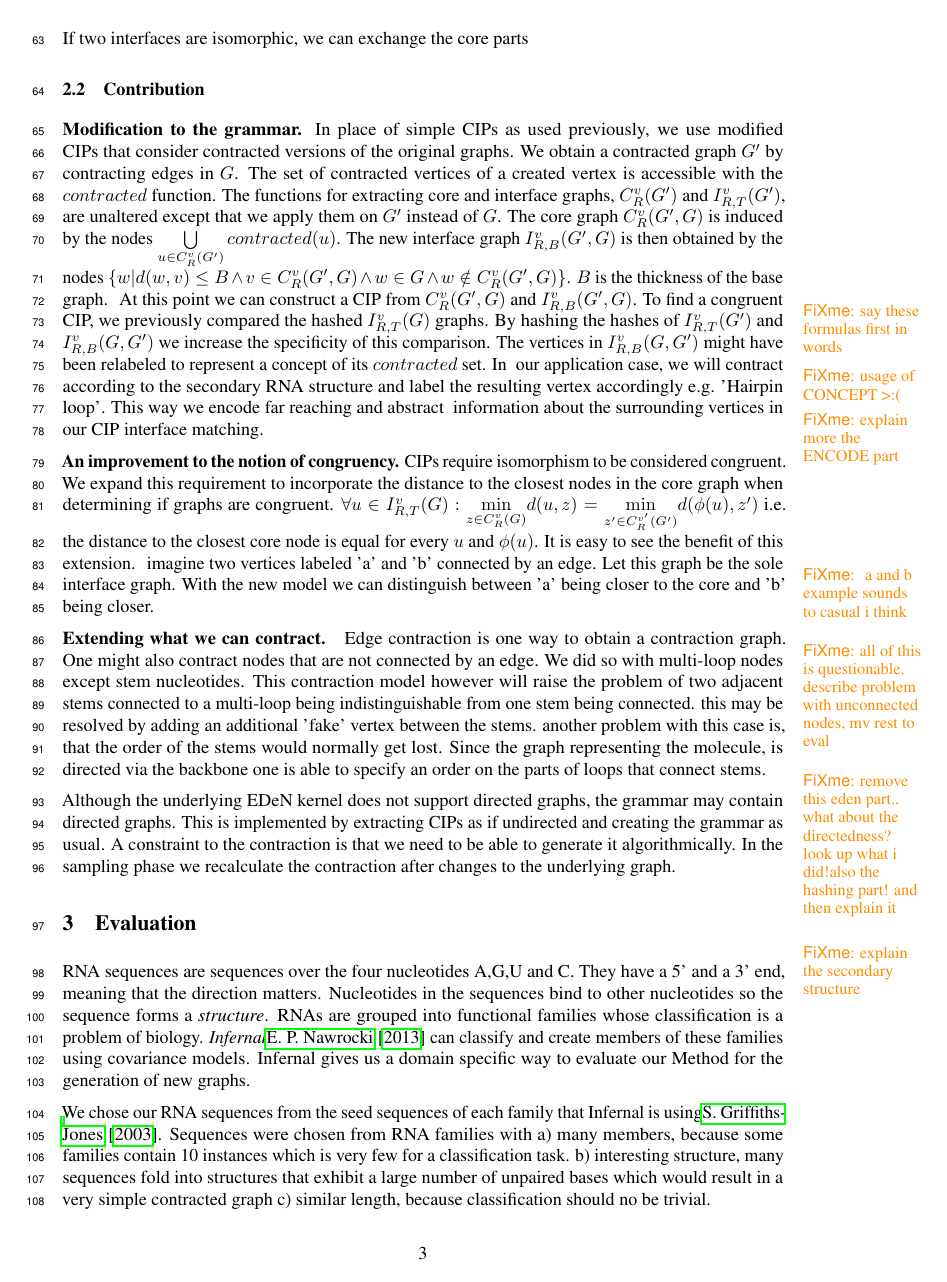
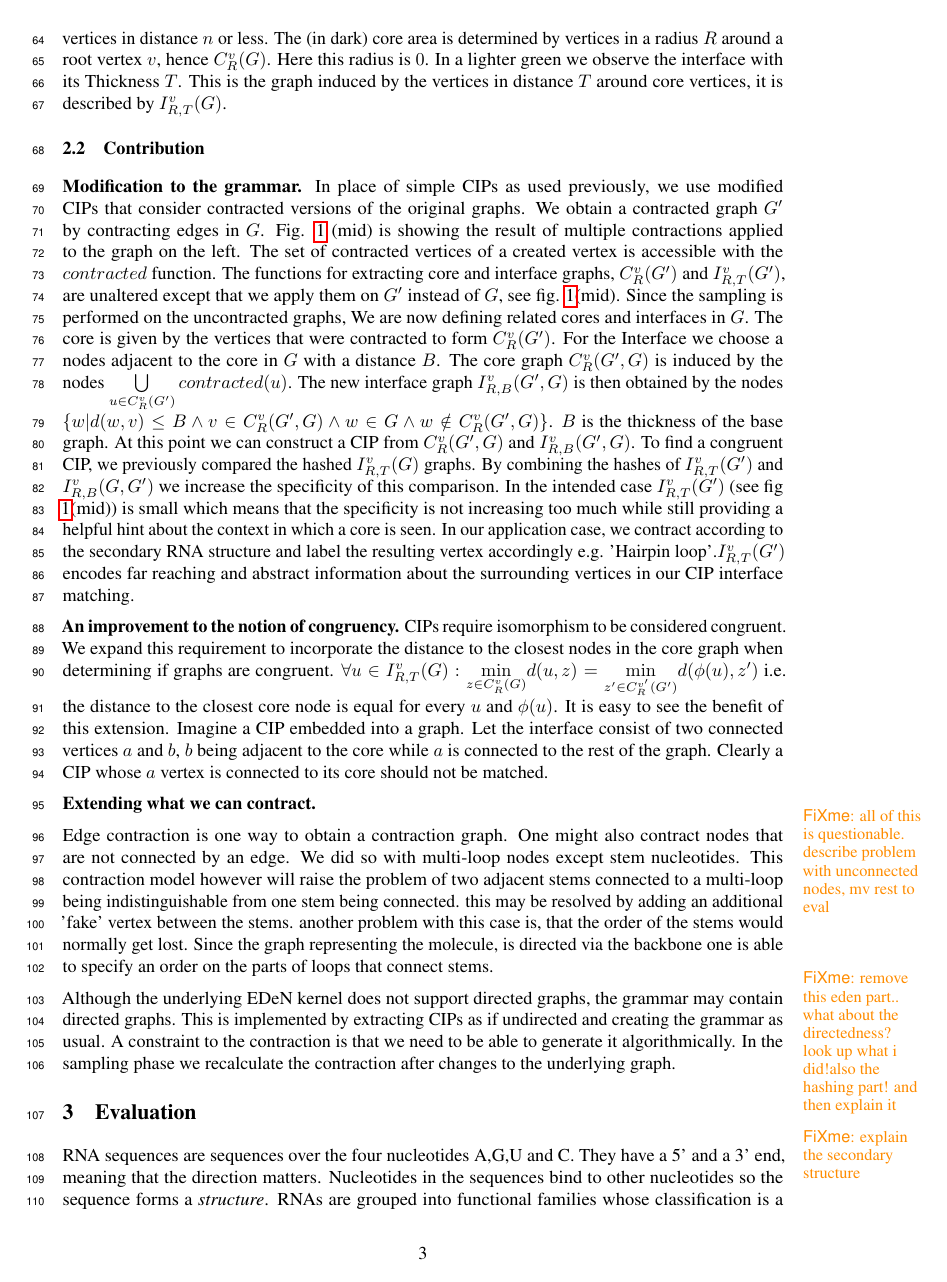
Before and after one commit to smautner/long_range_deps_graphlearn, a LaTeX paper (paper/nips_2016.tex): page 3 of 6 before the commit and page 3 of 5 after it. Compiled offline with pdfLaTeX.

Commit message:
some writing

```diff
--- a/paper/nips_2016.tex
+++ b/paper/nips_2016.tex
@@ -222,9 +222,14 @@ The grammar consists of sets of interchangeable graph fragments.
 We call these fragments core interface pairs(CIPs) because
 they consist of a core part and an interface part.
 In terms of a string grammar core and interface are imaginable
-as a production: $iiiCCCiii <-> iiiCCCCiii$.
-
-If two interfaces are isomorphic, we can exchange the core parts
+as a production: $iiiCCCiii \Longleftrightarrow iiiCCCCiii$.
+In fig. \ref{allcips} (right) we can see a production applied to a graph $G$.
+Vertices in \emph{radius} $n$ of a root vertex are the vertices in distance $n$
+or less. The (in dark) core area is determined by vertices in a radius $R$
+around a root vertex $v$, hence $C_{R}^v(G)$. Here this radius is $0$. In a
+lighter green we observe the interface with its Thickness $T$. This is the graph
+induced by the vertices in distance $T$ around core vertices, it is
+described by $I_{R,T}^v(G)$.
 
 
 \subsection{Contribution}
@@ -232,27 +237,33 @@ If two interfaces are isomorphic, we can exchange the core parts
 In place of simple CIPs as used previously,
 we use modified CIPs that consider contracted versions
 of the original graphs. We obtain a contracted graph $G'$ by contracting edges
-in $G$. The set of contracted vertices of a
+in $G$. Fig. \ref{allcips} (mid) is showing the result of multiple contractions
+applied to the graph on the left. The set of contracted vertices of a
 created vertex is accessible with the $contracted$ function.
 The functions for extracting core and interface graphs,
 $C_{R}^v(G')$ and $I_{R,T}^v(G')$, are unaltered except that we apply them
-on $G'$ instead of $G$.
+on $G'$ instead of $G$, see fig. \ref{allcips}(mid).
+Since the sampling is performed on the uncontracted graphs,
+We are now defining related cores and interfaces in $G$.
+The core is given by the vertices that were contracted to form $C_{R}^v(G')$.
+For the Interface we choose a nodes adjacent to the core in $G$ with a
+distance $B$.
 The core graph $C_{R}^v(G',G)$ is induced by the nodes
 $\bigcup\limits_{u \in C_R^v(G')} contracted(u)$.
 The new interface graph $I_{R,B}^v(G',G)$ is then obtained by the nodes
 $\{ w | d(w,v) \leq B \wedge v\in C_R^v(G',G) \wedge w \in G \wedge w
 \notin C_R^v(G',G) \}$.  $B$ is the thickness of the base graph.
-\fxwarning{say these formulas first in words}
 At this point we can construct a CIP from $C_R^v(G',G)$ and $I_{R,B}^v(G',G)$.
 To find a congruent CIP, we previously compared the hashed $I_{R,T}^v(G)$
-graphs. By hashing the hashes of $I_{R,T}^v(G')$ and $I_{R,B}^v(G,G')$ we
-increase the specificity of this comparison. The vertices in $I_{R,B}^v(G,G')$
-might have been relabeled to represent a concept of its $contracted$ set. In
-\fxwarning{usage of CONCEPT  >:(}
-our application case, we will contract according to the
+graphs. By combining the hashes of $I_{R,T}^v(G')$ and $I_{R,B}^v(G,G')$ we
+increase the specificity of this comparison.
+In the intended case $I_{R,T}^v(G')$ (see fig \ref{allcips}(mid)) is small
+which means that the
+specificity is not increasing too much while still providing
+a helpful hint about the context in which a core is seen.
+In our application case, we contract according to the
 secondary RNA structure and label the resulting vertex accordingly e.g.
-'Hairpin loop'. This way we encode far reaching and abstract
-\fxwarning{explain more the ENCODE part}
+'Hairpin loop'.$I_{R,T}^v(G')$  encodes far reaching and abstract
 information about the surrounding vertices in our CIP interface matching.
 
 
@@ -269,14 +280,17 @@ $\forall u \in I_{R,T}^v(G) :
 to the closest core node is equal for every
 $u$ and $\phi(u)$.
 It is easy to see the benefit of this extension.
-\fxwarning{ a and b example sounds to casual i think}
-imagine two vertices labeled 'a' and 'b' connected by an edge. Let this graph
-be the sole interface graph. With the new model we can distinguish
-between 'a' being closer to the core and 'b' being closer.
+Imagine a CIP embedded into a graph. Let the interface consist of
+two connected vertices $a$ and $b$, $b$ being adjacent to the core while
+$a$ is connected to the rest of the graph.
+Clearly a CIP whose $a$ vertex is connected to its core should not be matched.
+
 
 \textbf{Extending what we can contract.}
 \fxwarning{all of this is questionable. describe problem with unconnected
 nodes, mv rest to eval }
+
+
 Edge contraction is one way to obtain a contraction graph.
 One might also contract nodes that are not connected by an edge.
 We did so with multi-loop nodes except stem nucleotides.
```
Also changed, not shown: paper/images/infernal_abstr.png, paper/nips_2016.tex (6 more changed lines).
